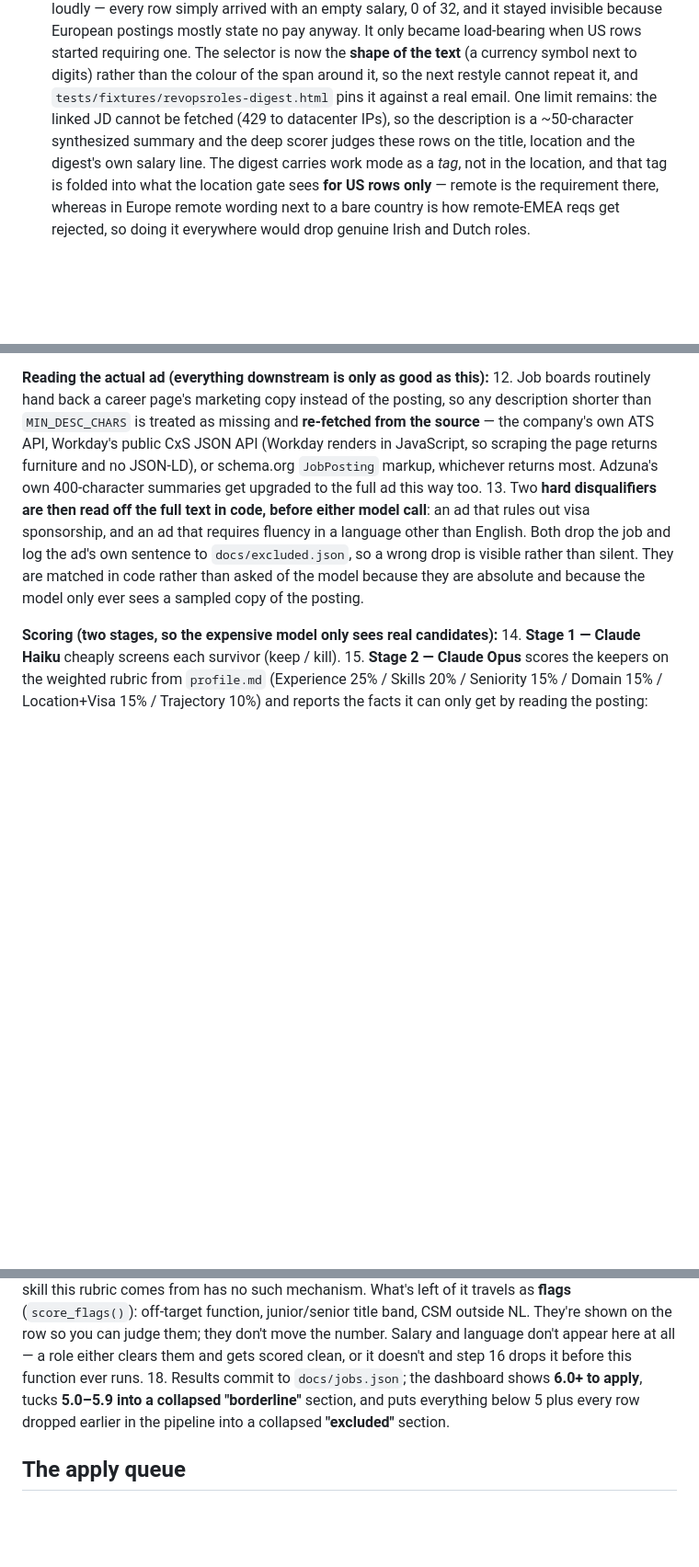
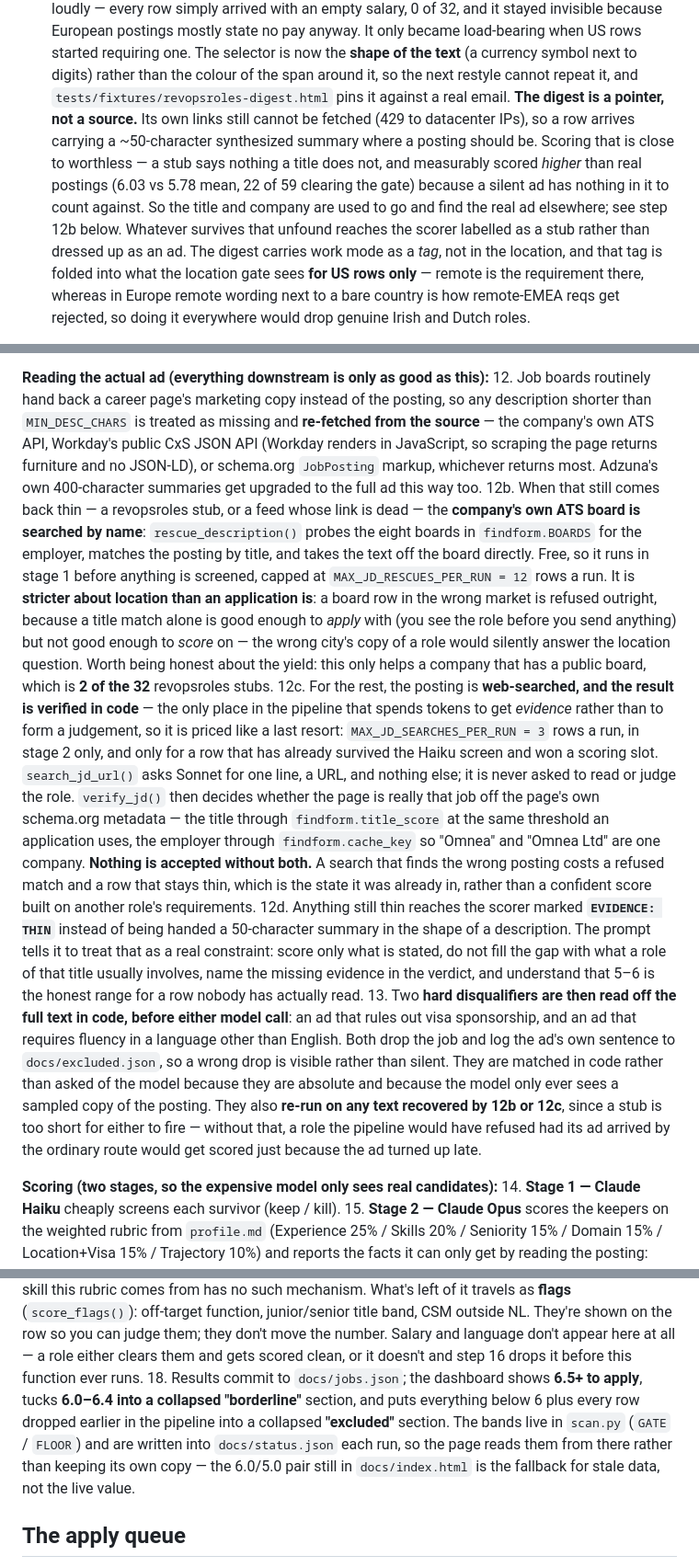
Before and after one commit to tom-norton/revops-radar, a Markdown page: README.md, 3 parts joined by grey strips. Shown at 92% size. Drawn GitHub-style; blank space fills up the shorter version.

Commit message:
Document the three routes to a real ad, and fix two stale numbers
The README described the world before the JD-recovery work: it said a
revopsroles JD "cannot be fetched" and that the deep scorer judges those rows
"on the title, location and the digest's own salary line". Three commits have
made that false, and the reason it mattered was never written down at all.

- The revopsroles section now says what it is: a pointer, not a source. Keeps
  the 429 fact, because that is WHY its own links are useless, and states the
  measurement that justified the work -- stubs scored higher than real ads
  (6.03 vs 5.78 mean) because a silent ad has nothing in it to count against.
- "Reading the actual ad" gains the ladder, in cost order: the source's own
  fetchers (12), the company's ATS board by name (12b, free, capped at 12 rows),
  a verified web search (12c, paid, capped at 3 rows, stage 2 only), and the
  EVIDENCE: THIN label for whatever is still unfound (12d). The board yield is
  given honestly as 2 of 32, not the ~19 first estimated from rows that merely
  had an ATS host in their own URL.
- Item 13 now says the hard disqualifiers re-run on recovered text, which is the
  non-obvious half of why late-arriving ads are safe.

Two stale numbers fixed while in here: the markets line still said four, and
the dashboard bands still said 6.0/5.0 rather than the 6.5/6.0 in scan.py --
with a note that the 6.0/5.0 left in index.html is the stale-data fallback,
not the live value.

Co-Authored-By: Claude Opus 5 <noreply@anthropic.com>
Claude-Session: https://claude.ai/code/session_01QHdMtohEVTfZkaA2XNg5hu

```diff
--- a/README.md
+++ b/README.md
@@ -82,9 +83,14 @@ Cloudflare** below.
    now the **shape of the text** (a currency symbol next to digits) rather than the colour
    of the span around it, so the next restyle cannot repeat it, and
    `tests/fixtures/revopsroles-digest.html` pins it against a real email.
-   One limit remains: the linked JD cannot be fetched (429 to datacenter IPs), so the
-   description is a ~50-character synthesized summary and the deep scorer judges these rows
-   on the title, location and the digest's own salary line.
+   **The digest is a pointer, not a source.** Its own links still cannot be fetched (429 to
+   datacenter IPs), so a row arrives carrying a ~50-character synthesized summary where a
+   posting should be. Scoring that is close to worthless — a stub says nothing a title does
+   not, and measurably scored *higher* than real postings (6.03 vs 5.78 mean, 22 of 59
+   clearing the gate) because a silent ad has nothing in it to count against. So the title
+   and company are used to go and find the real ad elsewhere; see step 12b below. Whatever
+   survives that unfound reaches the scorer labelled as a stub rather than dressed up as an
+   ad.
    The digest carries work mode as a *tag*, not in the location, and that tag is folded
    into what the location gate sees **for US rows only** — remote is the requirement there,
    whereas in Europe remote wording next to a bare country is how remote-EMEA reqs get
@@ -136,12 +142,42 @@ Cloudflare** below.
     in JavaScript, so scraping the page returns furniture and no JSON-LD), or schema.org
     `JobPosting` markup, whichever returns most. Adzuna's own 400-character summaries get
     upgraded to the full ad this way too.
+12b. When that still comes back thin — a revopsroles stub, or a feed whose link is dead —
+    the **company's own ATS board is searched by name**: `rescue_description()` probes the
+    eight boards in `findform.BOARDS` for the employer, matches the posting by title, and
+    takes the text off the board directly. Free, so it runs in stage 1 before anything is
+    screened, capped at `MAX_JD_RESCUES_PER_RUN = 12` rows a run. It is **stricter about
+    location than an application is**: a board row in the wrong market is refused outright,
+    because a title match alone is good enough to *apply* with (you see the role before you
+    send anything) but not good enough to *score* on — the wrong city's copy of a role would
+    silently answer the location question. Worth being honest about the yield: this only
+    helps a company that has a public board, which is **2 of the 32** revopsroles stubs.
+12c. For the rest, the posting is **web-searched, and the result is verified in code** —
+    the only place in the pipeline that spends tokens to get *evidence* rather than to form
+    a judgement, so it is priced like a last resort: `MAX_JD_SEARCHES_PER_RUN = 3` rows a
+    run, in stage 2 only, and only for a row that has already survived the Haiku screen and
+    won a scoring slot. `search_jd_url()` asks Sonnet for one line, a URL, and nothing else;
+    it is never asked to read or judge the role. `verify_jd()` then decides whether the page
+    is really that job off the page's own schema.org metadata — the title through
+    `findform.title_score` at the same threshold an application uses, the employer through
+    `findform.cache_key` so "Omnea" and "Omnea Ltd" are one company. **Nothing is accepted
+    without both.** A search that finds the wrong posting costs a refused match and a row
+    that stays thin, which is the state it was already in, rather than a confident score
+    built on another role's requirements.
+12d. Anything still thin reaches the scorer marked **`EVIDENCE: THIN`** instead of being
+    handed a 50-character summary in the shape of a description. The prompt tells it to
+    treat that as a real constraint: score only what is stated, do not fill the gap with
+    what a role of that title usually involves, name the missing evidence in the verdict,
+    and understand that 5–6 is the honest range for a row nobody has actually read.
 13. Two **hard disqualifiers are then read off the full text in code, before either model
     call**: an ad that rules out visa sponsorship, and an ad that requires fluency in a
     language other than English. Both drop the job and log the ad's own sentence to
     `docs/excluded.json`, so a wrong drop is visible rather than silent. They are matched in
     code rather than asked of the model because they are absolute and because the model only
-    ever sees a sampled copy of the posting.
+    ever sees a sampled copy of the posting. They also **re-run on any text recovered by 12b
+    or 12c**, since a stub is too short for either to fire — without that, a role the
+    pipeline would have refused had its ad arrived by the ordinary route would get scored
+    just because the ad turned up late.
 
 **Scoring (two stages, so the expensive model only sees real candidates):**
 14. **Stage 1 — Claude Haiku** cheaply screens each survivor (keep / kill).
@@ -175,9 +211,12 @@ Cloudflare** below.
     They're shown on the row so you can judge them; they don't move the number. Salary and
     language don't appear here at all — a role either clears them and gets scored clean, or
     it doesn't and step 16 drops it before this function ever runs.
-18. Results commit to `docs/jobs.json`; the dashboard shows **6.0+ to apply**, tucks
-    **5.0–5.9 into a collapsed "borderline"** section, and puts everything below 5 plus
-    every row dropped earlier in the pipeline into a collapsed **"excluded"** section.
+18. Results commit to `docs/jobs.json`; the dashboard shows **6.5+ to apply**, tucks
+    **6.0–6.4 into a collapsed "borderline"** section, and puts everything below 6 plus
+    every row dropped earlier in the pipeline into a collapsed **"excluded"** section. The
+    bands live in `scan.py` (`GATE` / `FLOOR`) and are written into `docs/status.json` each
+    run, so the page reads them from there rather than keeping its own copy — the 6.0/5.0
+    pair still in `docs/index.html` is the fallback for stale data, not the live value.
 
 ## The apply queue
 
```
Also changed, not shown: other parts of README.md (+3 -2 lines).
